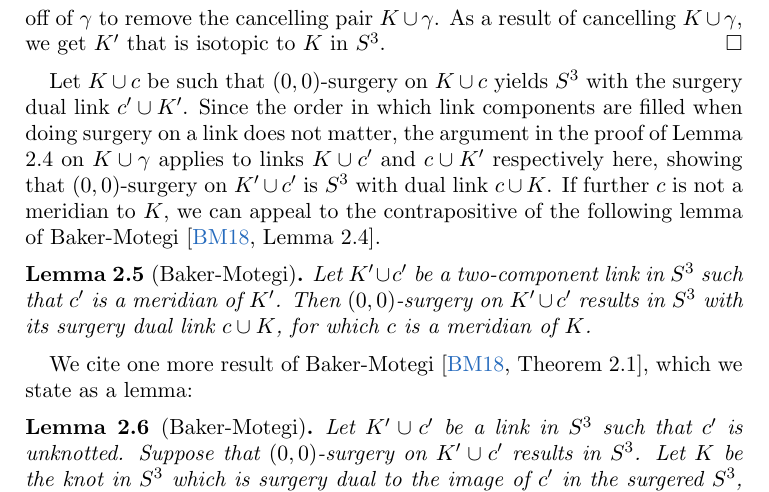
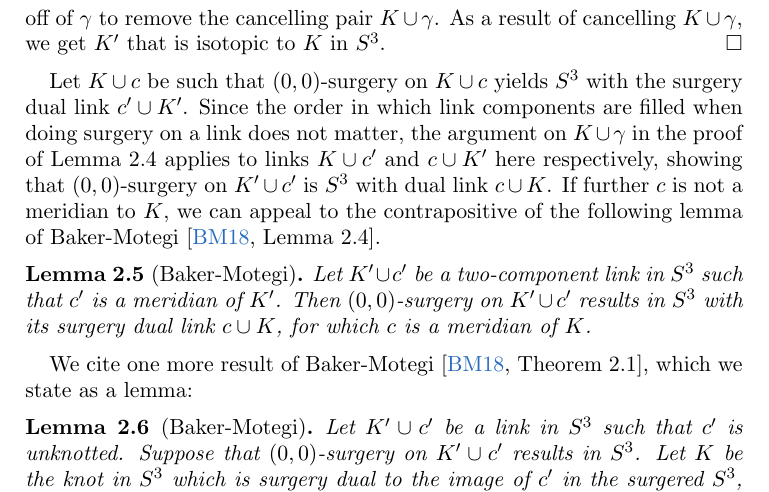
Before and after one commit to cdserio99/Knots-REU, a LaTeX paper (integer.tex): part of page 4 of 10, cut so that both start at the same text. Compiled offline with pdfLaTeX.

Commit message:
-fixed a notational error and argument above lemma 2.5

```diff
--- a/integer.tex
+++ b/integer.tex
@@ -142,7 +142,7 @@ The following lemma establishes the symmetry of surgical duality for knots.
 	In a Kirby diagram for $n$-surgery on $K$, we can represent $\gamma$ by a small meridian to $K$ and the dual $K'$ of $\gamma$ by a meridian to $\gamma$. Note that $(n, 0)$-surgery on the link $K \cup \gamma$ in $S^3$ yields $S^3$ by a slam dunk. This is equivalent to performing $n$-surgery on $K$ in $S^3$ first and then $0$-surgery on $\gamma$ in $S^3_n(K)$, since performing surgery on a framed link amounts to performing surgery along each of its component in any order according to our definition above. Hence $Y \simeq S^3$, and it makes sense to compare $K$ and $K'$ now that they both lie in $S^3$. We can slide $K'$ over $K$ in the surgery diagram since a handle slide represents an isotopy in the surgered manifold, and isotope $K'$ off of $\gamma$ to remove the cancelling pair $K\cup \gamma$. As a result of cancelling $K\cup \gamma$, we get $K'$ that is isotopic to $K$ in $S^3$.
 \end{proof}
 
-Let $K \cup c$ be such that $(0, 0)$-surgery on $K \cup c$ yields $S^3$ with the surgery dual link $c' \cup K'$. Since the order in which link components are filled when doing surgery on a link does not matter, the argument in the proof of Lemma 2.4 on $K\cup \gamma$ applies to links $K\cup c'$ and $c\cup K'$ respectively here, showing that $(0,0)$-surgery on $K'\cup c'$ is $S^3$ with dual link $c\cup K$. If further $c$ is not a meridian to $K$, we can appeal to the contrapositive of the following lemma of Baker-Motegi \cite[Lemma 2.4]{baker-motegi}.
+Let $K \cup c$ be such that $(0, 0)$-surgery on $K \cup c$ yields $S^3$ with the surgery dual link $c' \cup K'$. Since the order in which link components are filled when doing surgery on a link does not matter, the argument on $K\cup \gamma$ in the proof of Lemma 2.4 applies to links $K\cup c'$ and $c\cup K'$ here respectively, showing that $(0,0)$-surgery on $K'\cup c'$ is $S^3$ with dual link $c\cup K$. If further $c$ is not a meridian to $K$, we can appeal to the contrapositive of the following lemma of Baker-Motegi \cite[Lemma 2.4]{baker-motegi}.
 
 \begin{lemma}[Baker-Motegi]
 	Let $K'\cup c'$ be a two-component link in $S^3$ such that $c'$ is a meridian of $K'$. Then $(0,0)$-surgery on $K'\cup c'$ results in $S^3$ with its surgery dual link $c\cup K$, for which $c$ is a meridian of $K$.
```
Also changed, not shown: integer.pdf, 1 other file.
